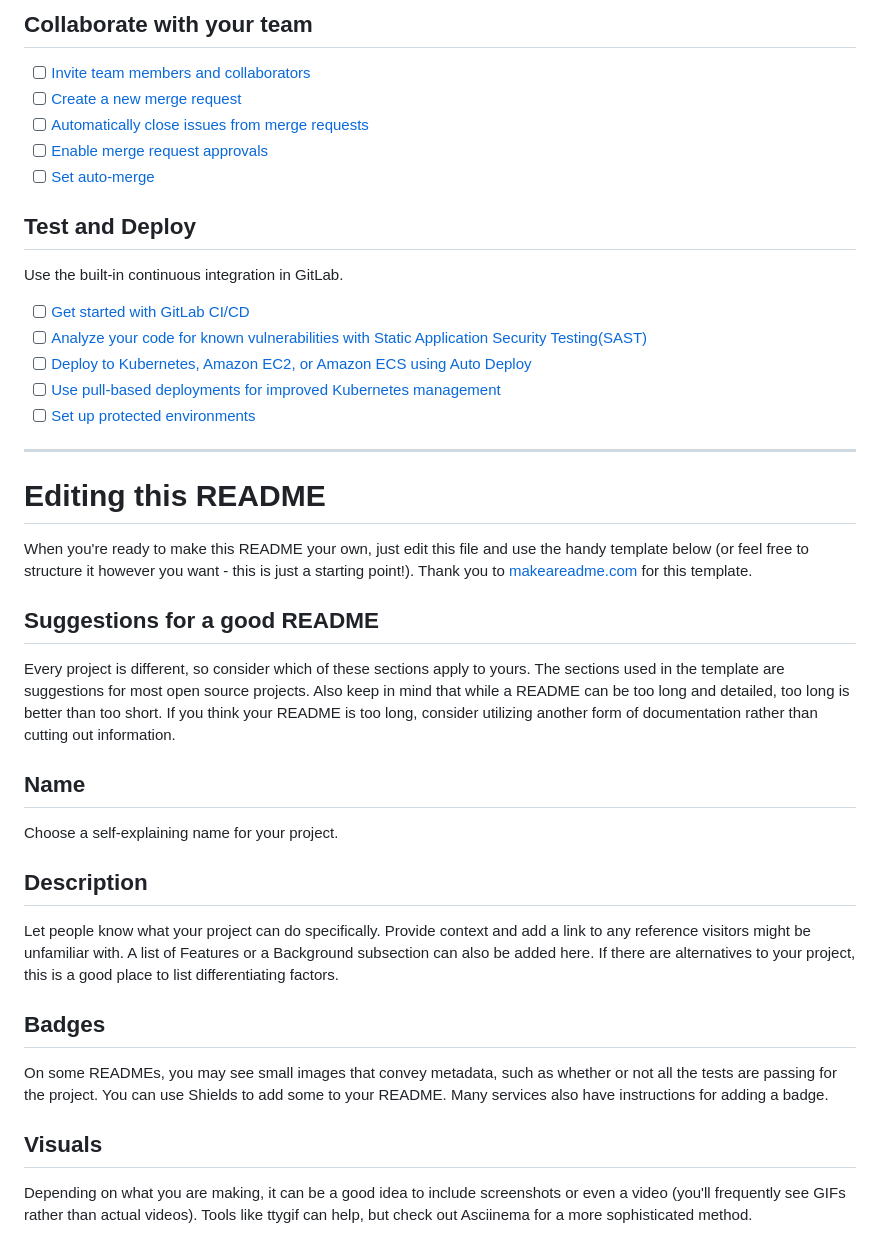
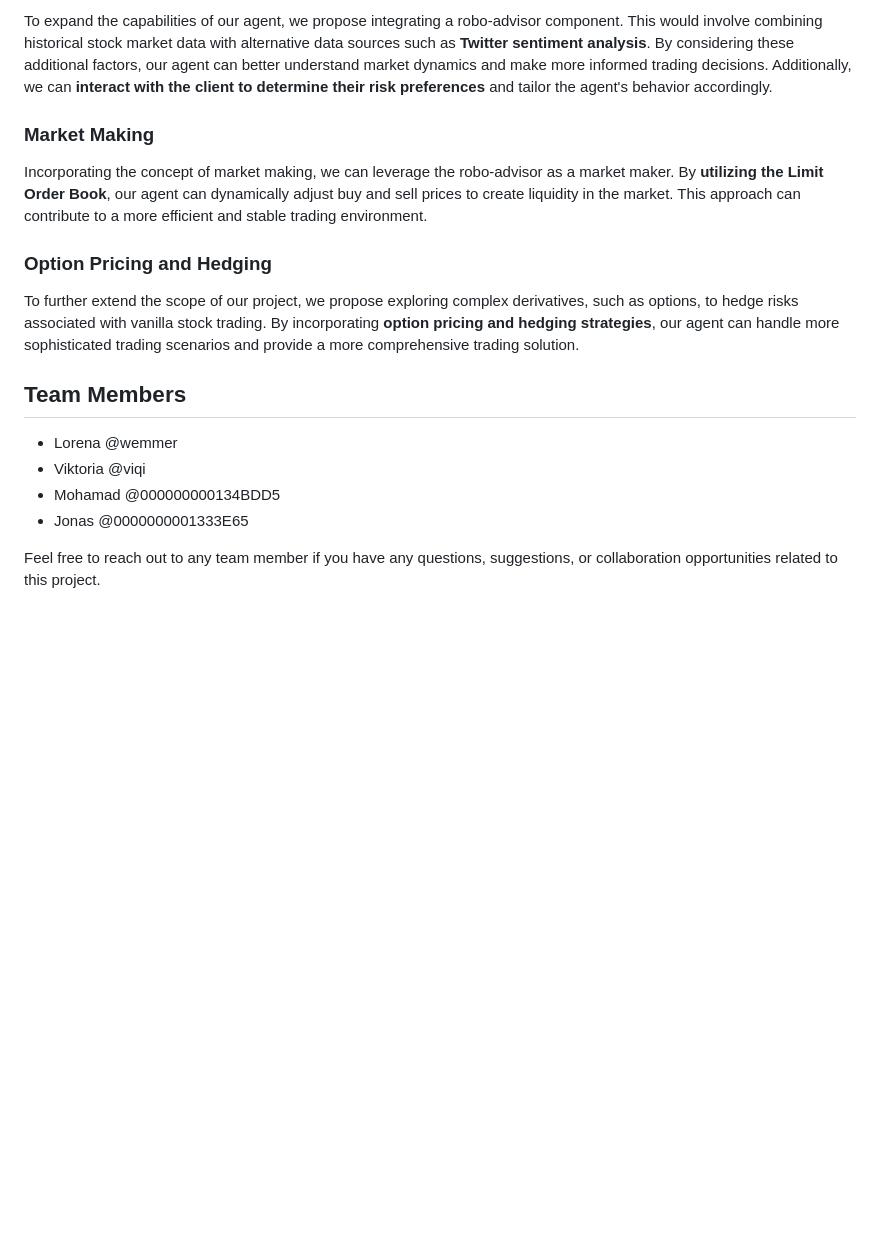
Before and after one commit to Hajuj/Applied-Reinforcement-Learning-for-Stock-Trading, a Markdown page: README.md, the part around the change printed below. GitHub-like rendering; blank space fills up the shorter version.

```diff
--- a/README.md
+++ b/README.md
@@ -26,40 +24,20 @@ git push -uf origin main
 
-## Collaborate with your team
+To expand the capabilities of our agent, we propose integrating a robo-advisor component. This would involve combining historical stock market data with alternative data sources such as **Twitter sentiment analysis**. By considering these additional factors, our agent can better understand market dynamics and make more informed trading decisions. Additionally, we can **interact with the client to determine their risk preferences** and tailor the agent's behavior accordingly.
 
-- [ ] [Invite team members and collaborators](https://docs.gitlab.com/ee/user/project/members/)
-- [ ] [Create a new merge request](https://docs.gitlab.com/ee/user/project/merge_requests/creating_merge_requests.html)
-- [ ] [Automatically close issues from merge requests](https://docs.gitlab.com/ee/user/project/issues/managing_issues.html#closing-issues-automatically)
-- [ ] [Enable merge request approvals](https://docs.gitlab.com/ee/user/project/merge_requests/approvals/)
-- [ ] [Set auto-merge](https://docs.gitlab.com/ee/user/project/merge_requests/merge_when_pipeline_succeeds.html)
+### Market Making
 
-## Test and Deploy
+Incorporating the concept of market making, we can leverage the robo-advisor as a market maker. By **utilizing the Limit Order Book**, our agent can dynamically adjust buy and sell prices to create liquidity in the market. This approach can contribute to a more efficient and stable trading environment.
 
-Use the built-in continuous integration in GitLab.
+### Option Pricing and Hedging
 
-- [ ] [Get started with GitLab CI/CD](https://docs.gitlab.com/ee/ci/quick_start/index.html)
-- [ ] [Analyze your code for known vulnerabilities with Static Application Security Testing(SAST)](https://docs.gitlab.com/ee/user/application_security/sast/)
-- [ ] [Deploy to Kubernetes, Amazon EC2, or Amazon ECS using Auto Deploy](https://docs.gitlab.com/ee/topics/autodevops/requirements.html)
-- [ ] [Use pull-based deployments for improved Kubernetes management](https://docs.gitlab.com/ee/user/clusters/agent/)
-- [ ] [Set up protected environments](https://docs.gitlab.com/ee/ci/environments/protected_environments.html)
+To further extend the scope of our project, we propose exploring complex derivatives, such as options, to hedge risks associated with vanilla stock trading. By incorporating **option pricing and hedging strategies**, our agent can handle more sophisticated trading scenarios and provide a more comprehensive trading solution.
 
-***
+## Team Members
 
-# Editing this README
+- Lorena @wemmer
+- Viktoria @viqi
+- Mohamad @000000000134BDD5
+- Jonas @0000000001333E65
 
-When you're ready to make this README your own, just edit this file and use the handy template below (or feel free to structure it however you want - this is just a starting point!). Thank you to [makeareadme.com](https://www.makeareadme.com/) for this template.
+Feel free to reach out to any team member if you have any questions, suggestions, or collaboration opportunities related to this project.
 
-## Suggestions for a good README
-Every project is different, so consider which of these sections apply to yours. The sections used in the template are suggestions for most open source projects. Also keep in mind that while a README can be too long and detailed, too long is better than too short. If you think your README is too long, consider utilizing another form of documentation rather than cutting out information.
-
-## Name
-Choose a self-explaining name for your project.
-
-## Description
-Let people know what your project can do specifically. Provide context and add a link to any reference visitors might be unfamiliar with. A list of Features or a Background subsection can also be added here. If there are alternatives to your project, this is a good place to list differentiating factors.
-
-## Badges
-On some READMEs, you may see small images that convey metadata, such as whether or not all the tests are passing for the project. You can use Shields to add some to your README. Many services also have instructions for adding a badge.
-
-## Visuals
-Depending on what you are making, it can be a good idea to include screenshots or even a video (you'll frequently see GIFs rather than actual videos). Tools like ttygif can help, but check out Asciinema for a more sophisticated method.
-
```
Also changed, not shown: other parts of README.md (+13 -41 lines).
